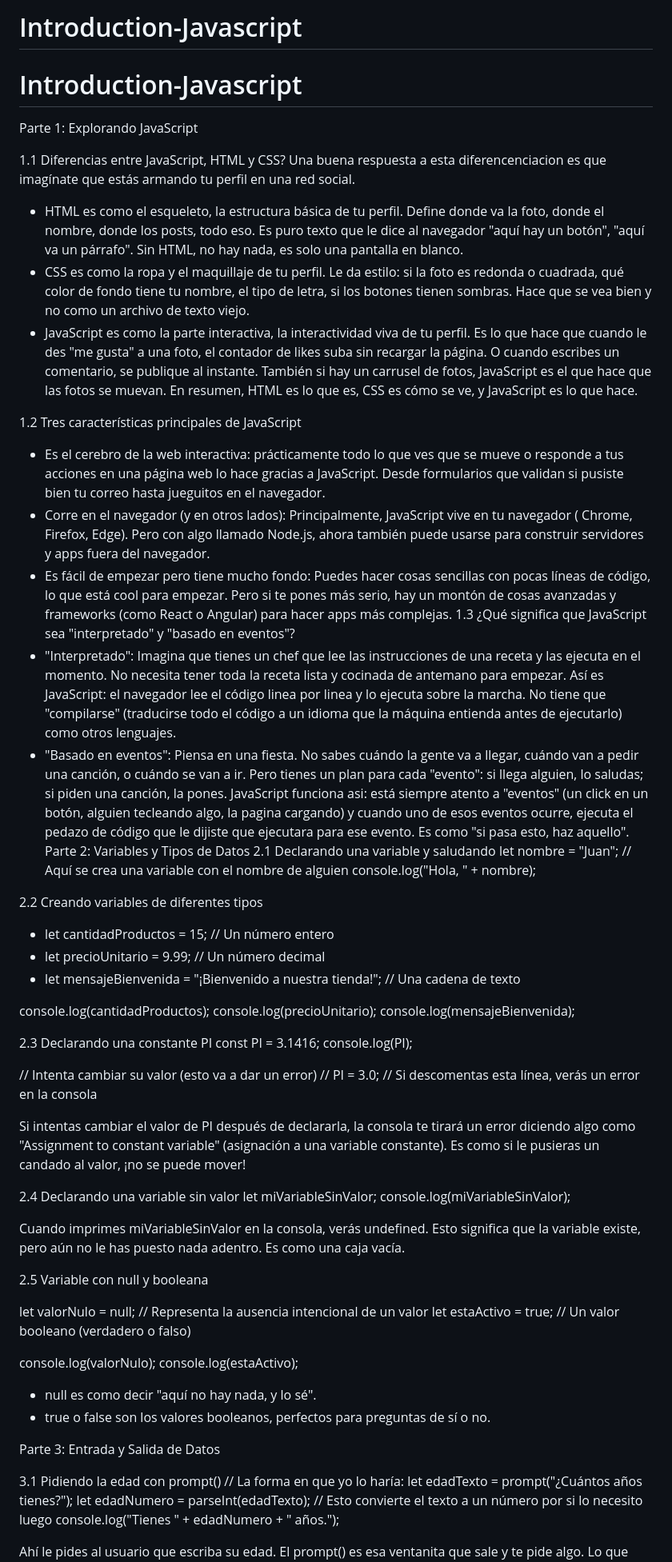
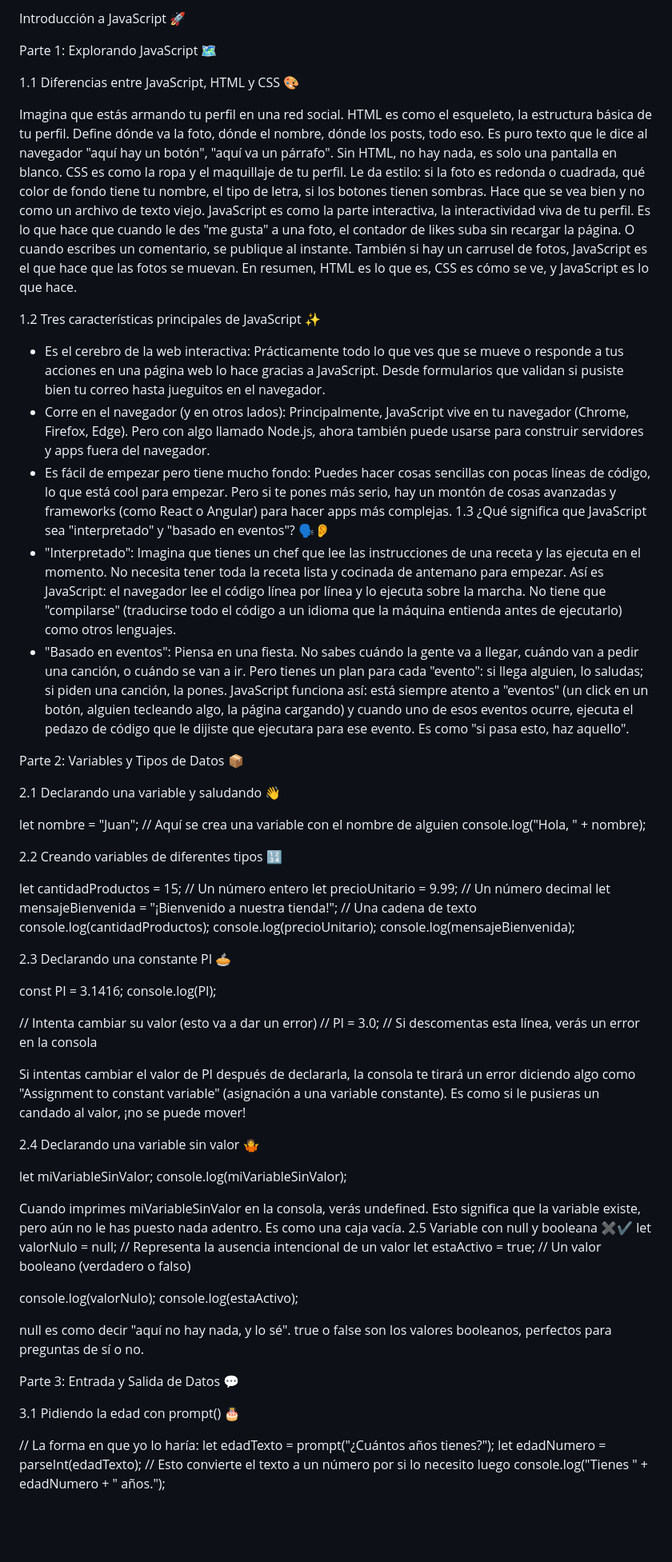
Before and after one commit to Crismiau/Introduction-Javascript, a Markdown page: README.md, the part around one of its changes. Shown at 80% size. Rendered like a GitHub page; blank space fills up the shorter version.

```diff
--- a/README.md
+++ b/README.md
@@ -1,38 +1,41 @@
-# Introduction-Javascript
+Introducción a JavaScript 🚀
 
-# Introduction-Javascript
+Parte 1: Explorando JavaScript 🗺
 
-Parte 1: Explorando JavaScript
+1.1 Diferencias entre JavaScript, HTML y CSS 🎨
 
-1.1 Diferencias entre JavaScript, HTML y CSS?
- Una buena respuesta a esta diferencenciacion es que imagínate que estás armando tu perfil en una red social.
- * HTML es como el esqueleto, la estructura básica de tu perfil. Define donde va la foto, donde el nombre, donde los posts, todo eso. Es puro texto que le dice al navegador "aquí hay un botón", "aquí va un párrafo". Sin HTML, no hay nada, es solo una pantalla en blanco.
- * CSS es como la ropa y el maquillaje de tu perfil. Le da estilo: si la foto es redonda o cuadrada, qué color de fondo tiene tu nombre, el tipo de letra, si los botones tienen sombras. Hace que se vea bien y no como un archivo de texto viejo.
- * JavaScript es como la parte interactiva, la interactividad viva de tu perfil. Es lo que hace que cuando le des "me gusta" a una foto, el contador de likes suba sin recargar la página. O cuando escribes un comentario, se publique al instante. También si hay un carrusel de fotos, JavaScript es el que hace que las fotos se muevan. En resumen, HTML es lo que es, CSS es cómo se ve, y JavaScript es lo que hace.
+Imagina que estás armando tu perfil en una red social.
+HTML es como el esqueleto, la estructura básica de tu perfil. Define dónde va la foto, dónde el nombre, dónde los posts, todo eso. Es puro texto que le dice al navegador "aquí hay un botón", "aquí va un párrafo". Sin HTML, no hay nada, es solo una pantalla en blanco.
+CSS es como la ropa y el maquillaje de tu perfil. Le da estilo: si la foto es redonda o cuadrada, qué color de fondo tiene tu nombre, el tipo de letra, si los botones tienen sombras. Hace que se vea bien y no como un archivo de texto viejo.
+JavaScript es como la parte interactiva, la interactividad viva de tu perfil. Es lo que hace que cuando le des "me gusta" a una foto, el contador de likes suba sin recargar la página. O cuando escribes un comentario, se publique al instante. También si hay un carrusel de fotos, JavaScript es el que hace que las fotos se muevan. En resumen, HTML es lo que es, CSS es cómo se ve, y JavaScript es lo que hace.
 
-1.2 Tres características principales de JavaScript
- * Es el cerebro de la web interactiva: prácticamente todo lo que ves que se mueve o responde a tus acciones en una página web lo hace gracias a JavaScript. Desde formularios que validan si pusiste bien tu correo hasta jueguitos en el navegador.
- * Corre en el navegador (y en otros lados): Principalmente, JavaScript vive en tu navegador ( Chrome, Firefox, Edge). Pero con algo llamado Node.js, ahora también puede usarse para construir servidores y apps fuera del navegador.
+1.2 Tres características principales de JavaScript ✨
+
+ * Es el cerebro de la web interactiva: Prácticamente todo lo que ves que se mueve o responde a tus acciones en una página web lo hace gracias a JavaScript. Desde formularios que validan si pusiste bien tu correo hasta jueguitos en el navegador.
+ * Corre en el navegador (y en otros lados): Principalmente, JavaScript vive en tu navegador (Chrome, Firefox, Edge). Pero con algo llamado Node.js, ahora también puede usarse para construir servidores y apps fuera del navegador.
  * Es fácil de empezar pero tiene mucho fondo: Puedes hacer cosas sencillas con pocas líneas de código, lo que está cool para empezar. Pero si te pones más serio, hay un montón de cosas avanzadas y frameworks (como React o Angular) para hacer apps más complejas.
-1.3 ¿Qué significa que JavaScript sea "interpretado" y "basado en eventos"?
- * "Interpretado": Imagina que tienes un chef que lee las instrucciones de una receta y las ejecuta en el momento. No necesita tener toda la receta lista y cocinada de antemano para empezar. Así es JavaScript: el navegador lee el código linea por linea y lo ejecuta sobre la marcha. No tiene que "compilarse" (traducirse todo el código a un idioma que la máquina entienda antes de ejecutarlo) como otros lenguajes.
- * "Basado en eventos": Piensa en una fiesta. No sabes cuándo la gente va a llegar, cuándo van a pedir una canción, o cuándo se van a ir. Pero tienes un plan para cada "evento": si llega alguien, lo saludas; si piden una canción, la pones. JavaScript funciona asi: está siempre atento a "eventos" (un click en un botón, alguien tecleando algo, la pagina cargando) y cuando uno de esos eventos ocurre, ejecuta el pedazo de código que le dijiste que ejecutara para ese evento. Es como "si pasa esto, haz aquello".
-Parte 2: Variables y Tipos de Datos
-2.1 Declarando una variable y saludando
+1.3 ¿Qué significa que JavaScript sea "interpretado" y "basado en eventos"? 🗣👂
+ * "Interpretado": Imagina que tienes un chef que lee las instrucciones de una receta y las ejecuta en el momento. No necesita tener toda la receta lista y cocinada de antemano para empezar. Así es JavaScript: el navegador lee el código línea por línea y lo ejecuta sobre la marcha. No tiene que "compilarse" (traducirse todo el código a un idioma que la máquina entienda antes de ejecutarlo) como otros lenguajes.
+ * "Basado en eventos": Piensa en una fiesta. No sabes cuándo la gente va a llegar, cuándo van a pedir una canción, o cuándo se van a ir. Pero tienes un plan para cada "evento": si llega alguien, lo saludas; si piden una canción, la pones. JavaScript funciona así: está siempre atento a "eventos" (un click en un botón, alguien tecleando algo, la página cargando) y cuando uno de esos eventos ocurre, ejecuta el pedazo de código que le dijiste que ejecutara para ese evento. Es como "si pasa esto, haz aquello".
+
+Parte 2: Variables y Tipos de Datos 📦
+
+2.1 Declarando una variable y saludando 👋
+
 let nombre = "Juan"; // Aquí se crea una variable con el nombre de alguien
 console.log("Hola, " + nombre);
 
-2.2 Creando variables de diferentes tipos
+2.2 Creando variables de diferentes tipos 🔢
 
-* let cantidadProductos = 15; // Un número entero
-* let precioUnitario = 9.99; // Un número decimal
-* let mensajeBienvenida = "¡Bienvenido a nuestra tienda!"; // Una cadena de texto
-
+let cantidadProductos = 15; // Un número entero
+let precioUnitario = 9.99; // Un número decimal
+let mensajeBienvenida = "¡Bienvenido a nuestra tienda!"; // Una cadena de texto
 console.log(cantidadProductos);
 console.log(precioUnitario);
 console.log(mensajeBienvenida);
 
-2.3 Declarando una constante PI
+2.3 Declarando una constante PI 🥧
+
 const PI = 3.1416;
 console.log(PI);
 
@@ -41,26 +44,26 @@ console.log(PI);
 
 Si intentas cambiar el valor de PI después de declararla, la consola te tirará un error diciendo algo como "Assignment to constant variable" (asignación a una variable constante). Es como si le pusieras un candado al valor, ¡no se puede mover!
 
-2.4 Declarando una variable sin valor
+2.4 Declarando una variable sin valor 🤷
+
 let miVariableSinValor;
 console.log(miVariableSinValor);
 
 Cuando imprimes miVariableSinValor en la consola, verás undefined. Esto significa que la variable existe, pero aún no le has puesto nada adentro. Es como una caja vacía.
-
-2.5 Variable con null y booleana
-
+2.5 Variable con null y booleana ✖✔
 let valorNulo = null; // Representa la ausencia intencional de un valor
 let estaActivo = true; // Un valor booleano (verdadero o falso)
 
 console.log(valorNulo);
 console.log(estaActivo);
 
- * null es como decir "aquí no hay nada, y lo sé".
- * true o false son los valores booleanos, perfectos para preguntas de sí o no.
+null es como decir "aquí no hay nada, y lo sé".
+true o false son los valores booleanos, perfectos para preguntas de sí o no.
 
-Parte 3: Entrada y Salida de Datos
+Parte 3: Entrada y Salida de Datos 💬
 
-3.1 Pidiendo la edad con prompt()
+3.1 Pidiendo la edad con prompt() 🎂
+
 // La forma en que yo lo haría:
 let edadTexto = prompt("¿Cuántos años tienes?");
 let edadNumero = parseInt(edadTexto); // Esto convierte el texto a un número por si lo necesito luego
```
Also changed, not shown: other parts of README.md (+29 -26 lines).
